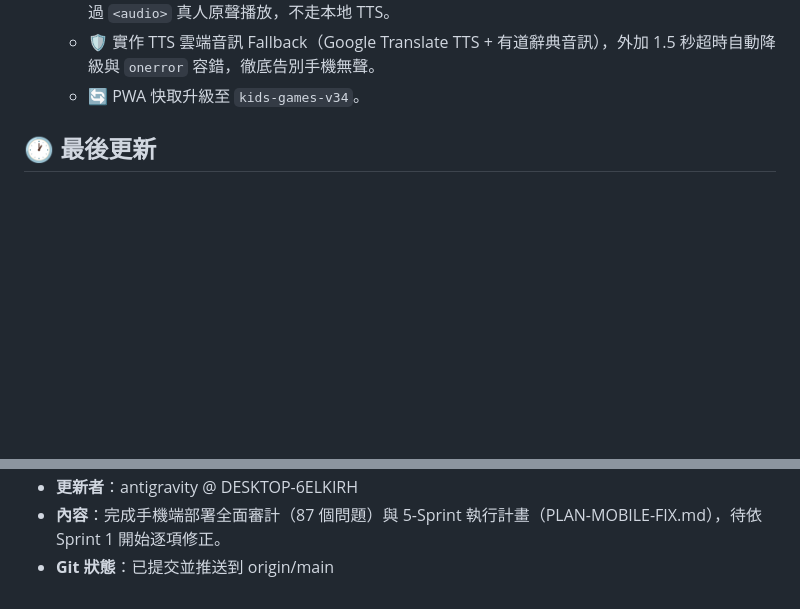
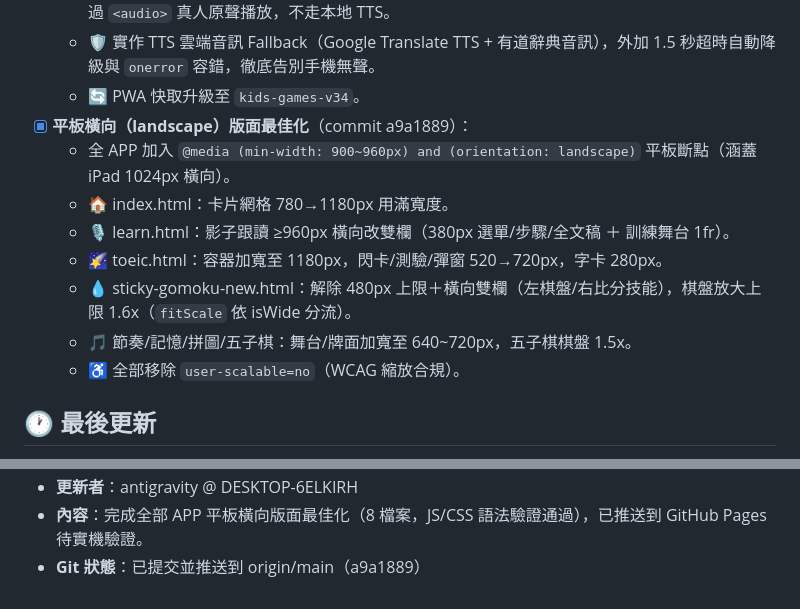
Before and after one commit to xfarbetty-svg/kids-gomoku-go, a Markdown page: AGENTS.md, 2 parts joined by grey strips. Drawn GitHub-style; blank space fills up the shorter version.

Commit message:
docs: 收工同步——更新 AGENTS.md 路線圖與 handoff.md 交接檔（平板橫向最佳化完成）

```diff
--- a/AGENTS.md
+++ b/AGENTS.md
@@ -82,6 +82,14 @@
   - 🌾 kids 模式日文故事全面掛載 51 句真人音檔版《稻草富翁》（`s01.mp3` ~ `s51.mp3`），100% 透過 `<audio>` 真人原聲播放，不走本地 TTS。
   - 🛡️ 實作 TTS 雲端音訊 Fallback（Google Translate TTS + 有道辭典音訊），外加 1.5 秒超時自動降級與 `onerror` 容錯，徹底告別手機無聲。
   - 🔄 PWA 快取升級至 `kids-games-v34`。
+- [x] **平板橫向（landscape）版面最佳化**（commit a9a1889）：
+  - 全 APP 加入 `@media (min-width: 900~960px) and (orientation: landscape)` 平板斷點（涵蓋 iPad 1024px 橫向）。
+  - 🏠 index.html：卡片網格 780→1180px 用滿寬度。
+  - 🎙️ learn.html：影子跟讀 ≥960px 橫向改雙欄（380px 選單/步驟/全文稿 ＋ 訓練舞台 1fr）。
+  - 🌠 toeic.html：容器加寬至 1180px，閃卡/測驗/彈窗 520→720px，字卡 280px。
+  - 💧 sticky-gomoku-new.html：解除 480px 上限＋橫向雙欄（左棋盤/右比分技能），棋盤放大上限 1.6x（`fitScale` 依 isWide 分流）。
+  - 🎵 節奏/記憶/拼圖/五子棋：舞台/牌面加寬至 640~720px，五子棋棋盤 1.5x。
+  - ♿ 全部移除 `user-scalable=no`（WCAG 縮放合規）。
 
 ## 🕐 最後更新
 
@@ -89,3 +97,3 @@
 - **更新者**：antigravity @ DESKTOP-6ELKIRH
-- **內容**：完成手機端部署全面審計（87 個問題）與 5-Sprint 執行計畫（PLAN-MOBILE-FIX.md），待依 Sprint 1 開始逐項修正。
-- **Git 狀態**：已提交並推送到 origin/main
+- **內容**：完成全部 APP 平板橫向版面最佳化（8 檔案，JS/CSS 語法驗證通過），已推送到 GitHub Pages 待實機驗證。
+- **Git 狀態**：已提交並推送到 origin/main（a9a1889）
```
Also changed, not shown: other parts of AGENTS.md (+1 -1 lines), handoff.md (+31 -38 lines).
